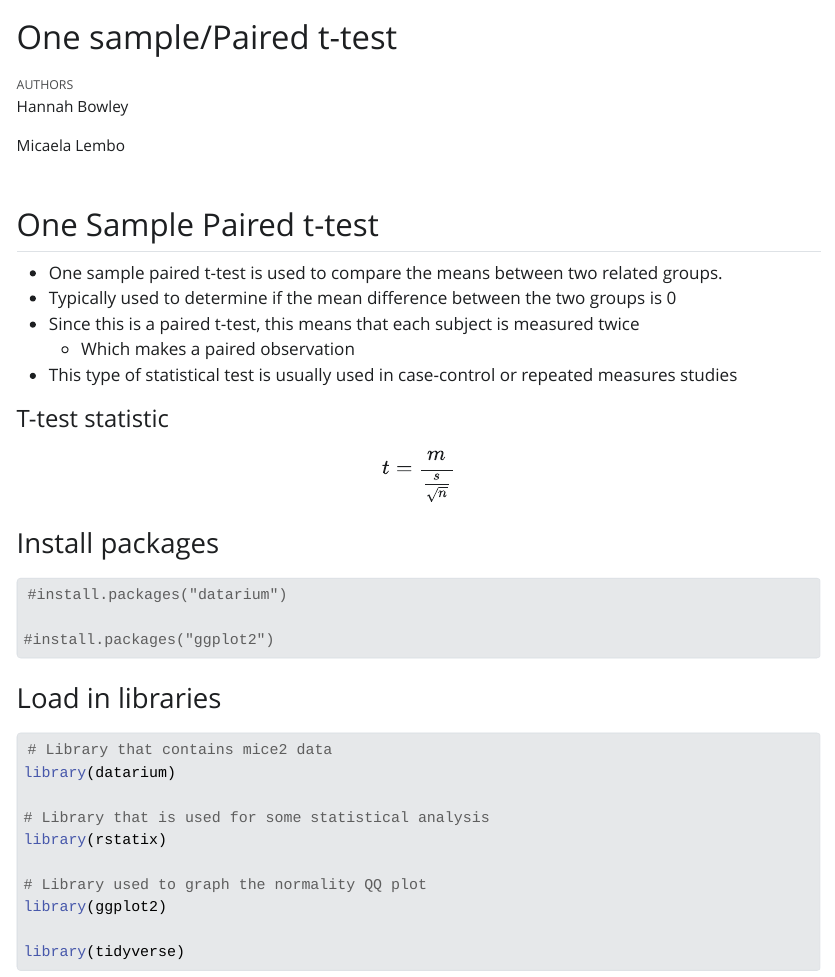
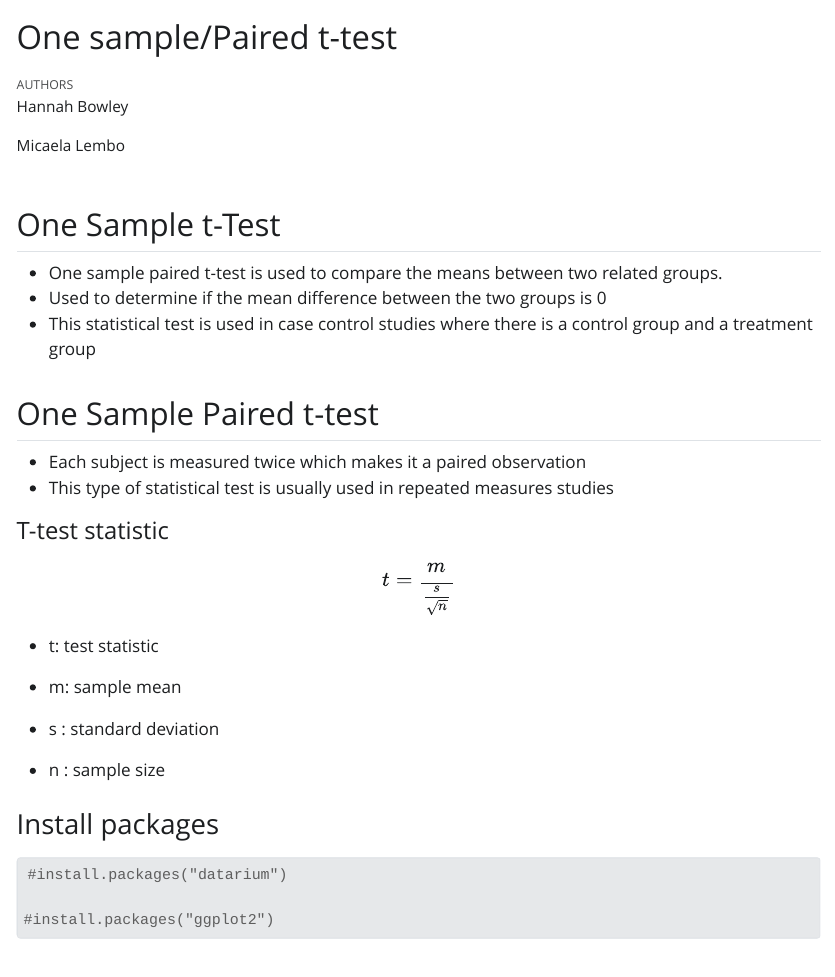
Before and after one commit to hbowley/one_sample_t_test, a Quarto document (one_sample_t_test.qmd): the page in a window 1100 px wide, from its top. The pictures show the output file one_sample_t_test.html that the author committed with the source, opened offline; Quarto's library style sheets are replaced by a plain one without menus.

Commit message:
final updates

```diff
--- a/one_sample_t_test.qmd
+++ b/one_sample_t_test.qmd
@@ -8,18 +8,28 @@ toc: true
 editor: visual
 theme: lux
 ---
+## One Sample t-Test
+-   One sample paired t-test is used to compare the means between two related groups.
+- Used to determine if the mean difference between the two groups is 0
+- This statistical test is used in case control studies where there is a control group and a treatment group
+
 
 ## One Sample Paired t-test
 
--   One sample paired t-test is used to compare the means between two related groups.
--   Typically used to determine if the mean difference between the two groups is 0
--   Since this is a paired t-test, this means that each subject is measured twice
-    -   Which makes a paired observation
--   This type of statistical test is usually used in case-control or repeated measures studies
+- Each subject is measured twice which makes it a paired observation
+-   This type of statistical test is usually used in repeated measures studies
 
 #### T-test statistic
 
 $$t=\frac{m}{\frac{s}{\sqrt{n}}}$$
+
+- t: test statistic
+
+- m: sample mean
+
+- s : standard deviation
+
+- n : sample size
 
 ### Install packages
 
```
Also changed, not shown: one_sample_t_test.html, one_sample_t_test_files/figure-html/unnamed-chunk-14-1.png.
